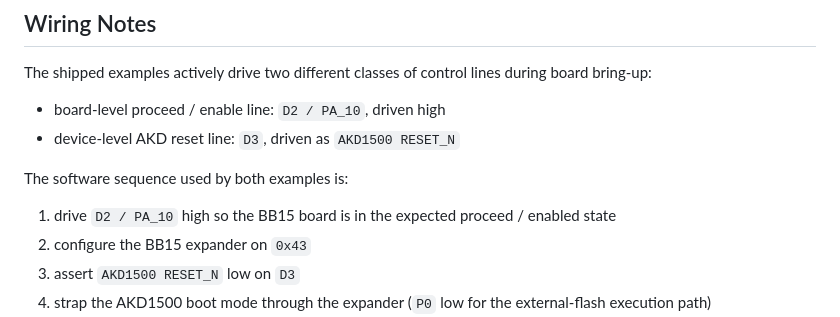
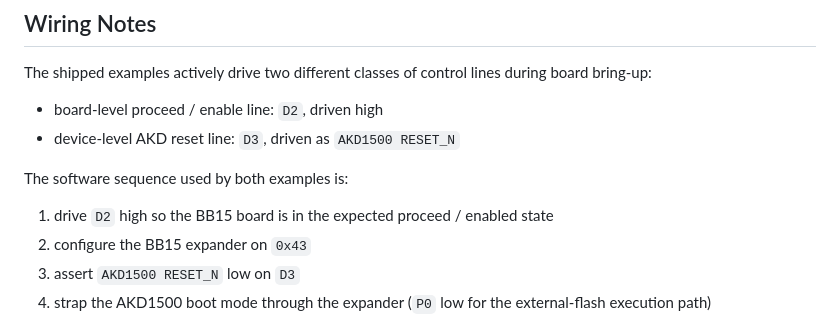
Before and after one commit to Brainchip-Inc/brainboard1500_arduino_library, a Markdown page: README.md, the part around the change. GitHub-like rendering.

```diff
--- a/README.md
+++ b/README.md
@@ -29,12 +29,12 @@ Example wiring assumed by the shipped sketches:
 The shipped examples actively drive two different classes of control lines
 during board bring-up:
 
-- board-level proceed / enable line: `D2 / PA_10`, driven high
+- board-level proceed / enable line: `D2`, driven high
 - device-level AKD reset line: `D3`, driven as `AKD1500 RESET_N`
 
 The software sequence used by both examples is:
 
-1. drive `D2 / PA_10` high so the BB15 board is in the expected proceed /
+1. drive `D2` high so the BB15 board is in the expected proceed /
    enabled state
 2. configure the BB15 expander on `0x43`
 3. assert `AKD1500 RESET_N` low on `D3`
```
